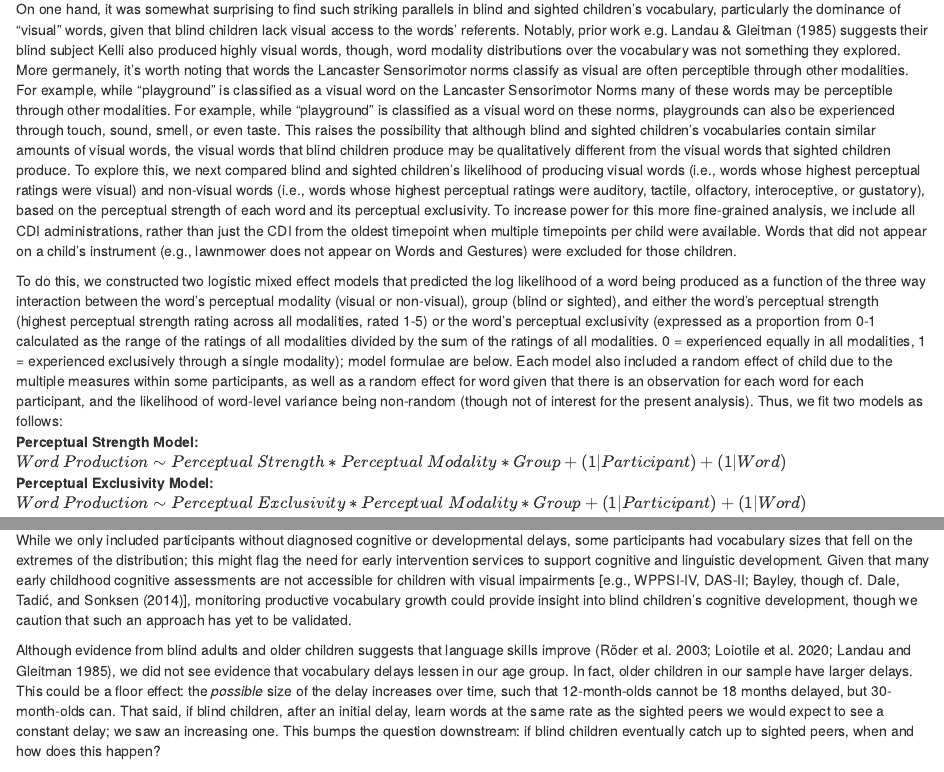
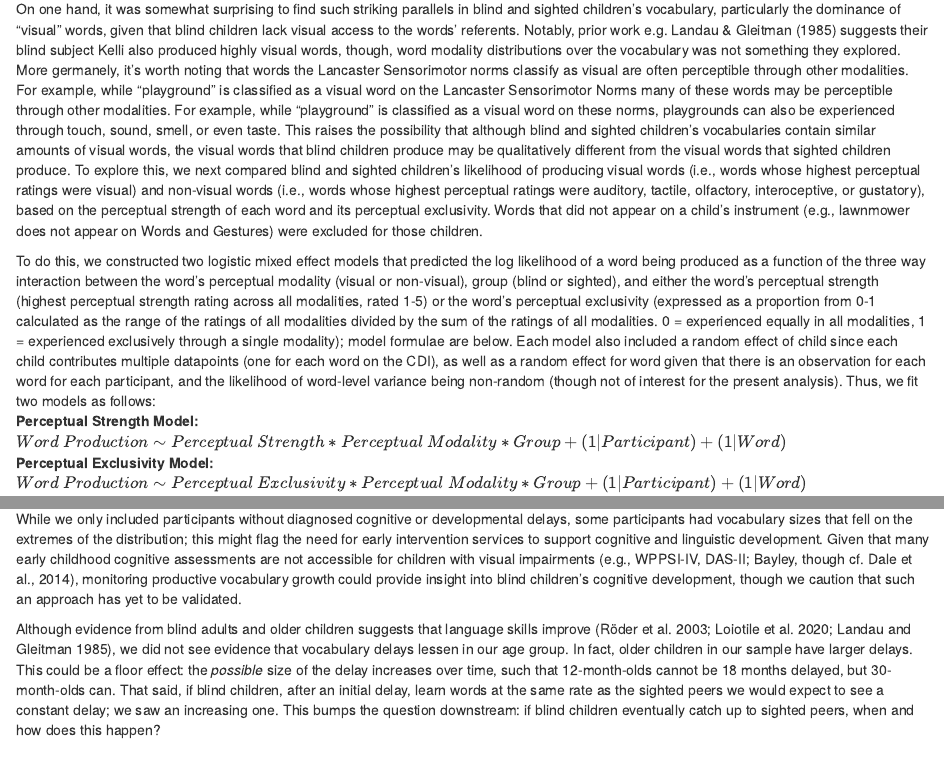
Before and after one commit to BergelsonLab/BlindToddlerVocabulary, an R Markdown document (paper/VI_CDI_manuscript.Rmd): the page in a window 1100 px wide, from 6370 px down, and a second part further down, joined at a grey line. Rendered offline with R 4.5, knitr and Pandoc, with nearby package versions; some code elsewhere in the file could not run offline.

Commit message:
polishing with changes ported from gdoc. all analyses (except longitudinal) are now correctly including only 1 admin/participant

```diff
--- a/paper/VI_CDI_manuscript.Rmd
+++ b/paper/VI_CDI_manuscript.Rmd
@@ -370,9 +370,9 @@ None of the comparisons reached the *p*\<`r printnum(.05/6, digits=4)` threshold
 
 ## How do perceptual characteristics of words affect learnability?
 
-On one hand, it was somewhat surprising to find such striking parallels in blind and sighted children's vocabulary, particularly the dominance of "visual" words, given that blind children lack visual access to the words' referents. Notably, prior work e.g. Landau & Gleitman (1985) suggests their blind subject Kelli also produced highly visual words, though, word modality distributions over the vocabulary was not something they explored. More germanely, it's worth noting that words the Lancaster Sensorimotor norms classify as visual are often perceptible through other modalities. For example, while "playground" is classified as a visual word on the Lancaster Sensorimotor Norms many of these words may be perceptible through other modalities. For example, while "playground" is classified as a visual word on these norms, playgrounds can also be experienced through touch, sound, smell, or even taste. This raises the possibility that although blind and sighted children's vocabularies contain similar amounts of visual words, the visual words that blind children produce may be qualitatively different from the visual words that sighted children produce. To explore this, we next compared blind and sighted children's likelihood of producing visual words (i.e., words whose highest perceptual ratings were visual) and non-visual words (i.e., words whose highest perceptual ratings were auditory, tactile, olfactory, interoceptive, or gustatory), based on the perceptual strength of each word and its perceptual exclusivity. To increase power for this more fine-grained analysis, we include all CDI administrations, rather than just the CDI from the oldest timepoint when multiple timepoints per child were available. Words that did not appear on a child's instrument (e.g., lawnmower does not appear on Words and Gestures) were excluded for those children.
+On one hand, it was somewhat surprising to find such striking parallels in blind and sighted children's vocabulary, particularly the dominance of "visual" words, given that blind children lack visual access to the words' referents. Notably, prior work e.g. Landau & Gleitman (1985) suggests their blind subject Kelli also produced highly visual words, though, word modality distributions over the vocabulary was not something they explored. More germanely, it's worth noting that words the Lancaster Sensorimotor norms classify as visual are often perceptible through other modalities. For example, while "playground" is classified as a visual word on the Lancaster Sensorimotor Norms many of these words may be perceptible through other modalities. For example, while "playground" is classified as a visual word on these norms, playgrounds can also be experienced through touch, sound, smell, or even taste. This raises the possibility that although blind and sighted children's vocabularies contain similar amounts of visual words, the visual words that blind children produce may be qualitatively different from the visual words that sighted children produce. To explore this, we next compared blind and sighted children's likelihood of producing visual words (i.e., words whose highest perceptual ratings were visual) and non-visual words (i.e., words whose highest perceptual ratings were auditory, tactile, olfactory, interoceptive, or gustatory), based on the perceptual strength of each word and its perceptual exclusivity. Words that did not appear on a child's instrument (e.g., lawnmower does not appear on Words and Gestures) were excluded for those children.
 
-To do this, we constructed two logistic mixed effect models that predicted the log likelihood of a word being produced as a function of the three way interaction between the word's perceptual modality (visual or non-visual)\footnote{Given the large proportion of visual words and relative sparsity of other modalities in children's vocabulary, we grouped auditory, tactile, haptic, interoceptive, olfactory, and gustatory words into a "non-visual" category for the purpose of this analysis.}, group (blind or sighted), and either the word's perceptual strength (highest perceptual strength rating across all modalities, rated 1-5) or the word's perceptual exclusivity (expressed as a proportion from 0-1 calculated as the range of the ratings of all modalities divided by the sum of the ratings of all modalities. 0 = experienced equally in all modalities, 1 = experienced exclusively through a single modality); model formulae are below. Each model also included a random effect of child due to the multiple measures within some participants, as well as a random effect for word given that there is an observation for each word for each participant, and the likelihood of word-level variance being non-random (though not of interest for the present analysis). Thus, we fit two models as follows:\
+To do this, we constructed two logistic mixed effect models that predicted the log likelihood of a word being produced as a function of the three way interaction between the word's perceptual modality (visual or non-visual)\footnote{Given the large proportion of visual words and relative sparsity of other modalities in children's vocabulary, we grouped auditory, tactile, haptic, interoceptive, olfactory, and gustatory words into a "non-visual" category for the purpose of this analysis.}, group (blind or sighted), and either the word's perceptual strength (highest perceptual strength rating across all modalities, rated 1-5) or the word's perceptual exclusivity (expressed as a proportion from 0-1 calculated as the range of the ratings of all modalities divided by the sum of the ratings of all modalities. 0 = experienced equally in all modalities, 1 = experienced exclusively through a single modality); model formulae are below. Each model also included a random effect of child since each child contributes multiple datapoints (one for each word on the CDI), as well as a random effect for word given that there is an observation for each word for each participant, and the likelihood of word-level variance being non-random (though not of interest for the present analysis). Thus, we fit two models as follows:\
 **Perceptual Strength Model:** $Word\ Production \sim Perceptual\ Strength * Perceptual\ Modality * Group + (1|Participant) + (1|Word)$\
 **Perceptual Exclusivity Model:** $Word\ Production \sim Perceptual\ Exclusivity * Perceptual\ Modality * Group + (1|Participant) + (1|Word)$
 
@@ -450,7 +450,7 @@ This study compared the early vocabularies of blind and sighted children to bett
 
 While the absence of vision does seem to result in vocabulary delays for most children (in our sample, roughly half a year delay on average, with \~20% of blind children ahead of the 50th percentile of sighted children), the exact mechanism by which vision influences vocabulary growth remains unclear. Referential transparency alone seems unlikely: when blind children learn words, they learn a similar number of "visual" words as sighted children. Future work measuring social, motor, and cognitive development alongside vocabulary in blind children may illuminate skills that support word learning. Differences in language input to blind children could also explain the wide variability in language outcomes. By hypothesis, associations between language input and vocabulary development might even be stronger in blind children, given that language may be blind children's source of "visual" information about the world [@campbell2022a].
 
-While we only included participants without diagnosed cognitive or developmental delays, some participants had vocabulary sizes that fell on the extremes of the distribution; this might flag the need for early intervention services to support cognitive and linguistic development. Given that many early childhood cognitive assessments are not accessible for children with visual impairments [e.g., WPPSI-IV, DAS-II; Bayley, though cf. @dale2014], monitoring productive vocabulary growth could provide insight into blind children's cognitive development, though we caution that such an approach has yet to be validated.
+While we only included participants without diagnosed cognitive or developmental delays, some participants had vocabulary sizes that fell on the extremes of the distribution; this might flag the need for early intervention services to support cognitive and linguistic development. Given that many early childhood cognitive assessments are not accessible for children with visual impairments (e.g., WPPSI-IV, DAS-II; Bayley, though cf. Dale et al., 2014), monitoring productive vocabulary growth could provide insight into blind children's cognitive development, though we caution that such an approach has yet to be validated.
 
 Although evidence from blind adults and older children suggests that language skills improve [@roder2003; @loiotile2020; @landau1985], we did not see evidence that vocabulary delays lessen in our age group. In fact, older children in our sample have larger delays. This could be a floor effect: the *possible* size of the delay increases over time, such that 12-month-olds cannot be 18 months delayed, but 30-month-olds can. That said, if blind children, after an initial delay, learn words at the same rate as the sighted peers we would expect to see a constant delay; we saw an increasing one. This bumps the question downstream: if blind children eventually catch up to sighted peers, when and how does this happen?
 
```
Also changed, not shown: paper/VI_CDI_manuscript.pdf, paper/VI_CDI_manuscript.tex, paper/VI_CDI_manuscript_files/figure-latex/density-plot-1.pdf, paper/VI_CDI_manuscript_files/figure-latex/density-plot-1.png, paper/VI_CDI_manuscript_files/figure-latex/growth-curve-illustration-1.pdf, paper/VI_CDI_manuscript_files/figure-latex/growth-curve-illustration-1.png, paper/VI_CDI_manuscript_files/figure-latex/longitudinal-plot-1.pdf, paper/VI_CDI_manuscript_files/figure-latex/longitudinal-plot-1.png, paper/VI_CDI_manuscript_files/figure-latex/splitting-tests-1.pdf, paper/VI_CDI_manuscript_files/figure-latex/splitting-tests-1.png, paper/VI_CDI_manuscript_files/figure-latex/visualornot-1.pdf, paper/VI_CDI_manuscript_files/figure-latex/visualornot-1.png, paper/VI_CDI_manuscript_files/figure-latex/vocab-comparison-1.pdf, paper/VI_CDI_manuscript_files/figure-latex/vocab-comparison-1.png, 3 more files, 1 other file.
